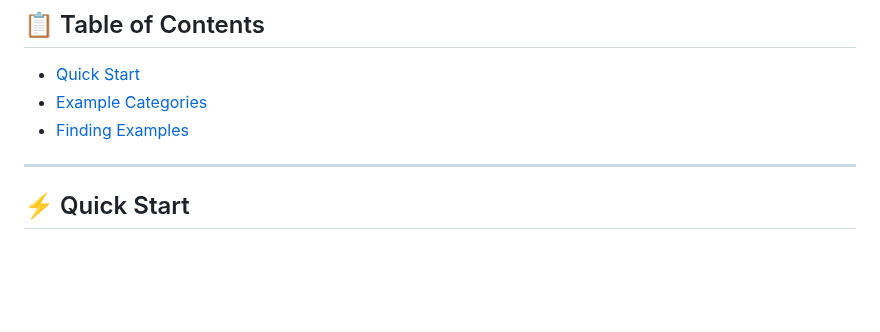
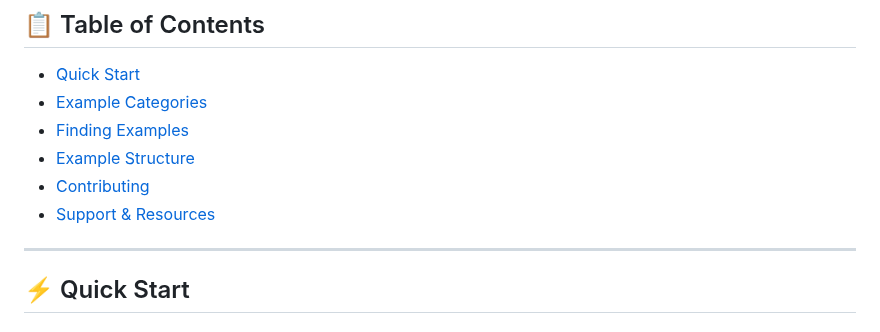
Before and after one commit to speechmatics/speechmatics-academy, a Markdown page: README.md, the part around one of its changes. Rendered like a GitHub page; blank space fills up the shorter version.

```diff
--- a/README.md
+++ b/README.md
@@ -15,6 +15,9 @@ Comprehensive collection of working examples demonstrating real-world applicatio
 - [Quick Start](#quick-start)
 - [Example Categories](#example-categories)
 - [Finding Examples](#finding-examples)
+- [Example Structure](#example-structure)
+- [Contributing](#contributing)
+- [Support & Resources](#support--resources)
 
 
 ---
```
Also changed, not shown: other parts of README.md (+25 -9 lines).
